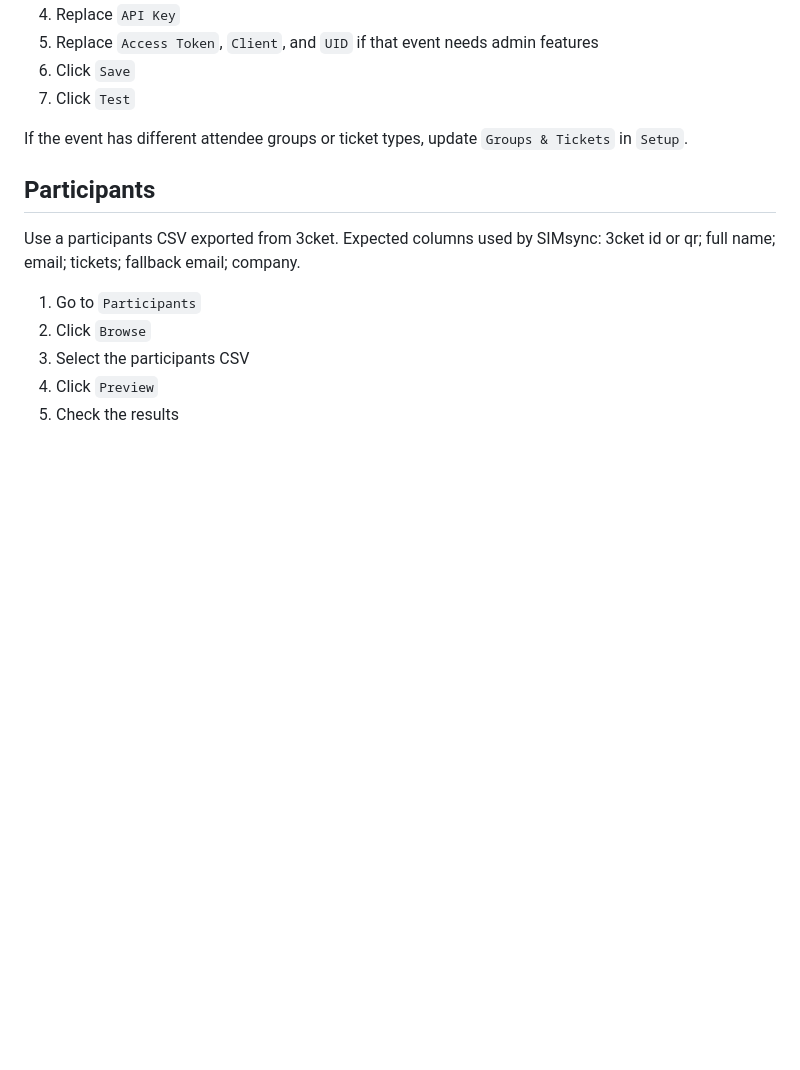
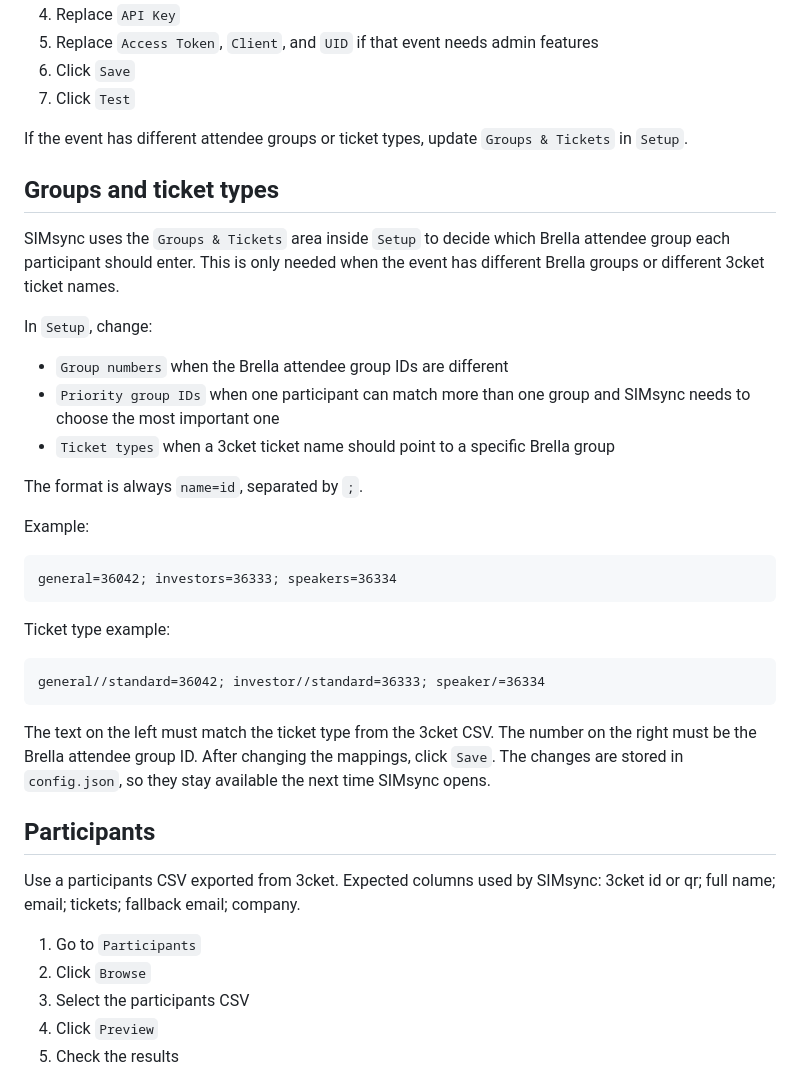
Before and after one commit to jpndmatos/SIMsync, a Markdown page: README.md, the part around the change. GitHub-like rendering; blank space fills up the shorter version.

Commit message:
Add documentation for Groups and Ticket Types configuration in README

````diff
--- a/README.md
+++ b/README.md
@@ -111,6 +111,36 @@ To use the tool with a different event:
 
 If the event has different attendee groups or ticket types, update `Groups & Tickets` in `Setup`.
 
+## Groups and ticket types
+
+SIMsync uses the `Groups & Tickets` area inside `Setup` to decide which Brella attendee group each participant should enter.
+This is only needed when the event has different Brella groups or different 3cket ticket names.
+
+In `Setup`, change:
+
+- `Group numbers` when the Brella attendee group IDs are different
+- `Priority group IDs` when one participant can match more than one group and SIMsync needs to choose the most important one
+- `Ticket types` when a 3cket ticket name should point to a specific Brella group
+
+The format is always `name=id`, separated by `;`.
+
+Example:
+
+```text
+general=36042; investors=36333; speakers=36334
+```
+
+Ticket type example:
+
+```text
+general//standard=36042; investor//standard=36333; speaker/=36334
+```
+
+The text on the left must match the ticket type from the 3cket CSV.
+The number on the right must be the Brella attendee group ID.
+After changing the mappings, click `Save`.
+The changes are stored in `config.json`, so they stay available the next time SIMsync opens.
+
 ## Participants
 
 Use a participants CSV exported from 3cket.
````
